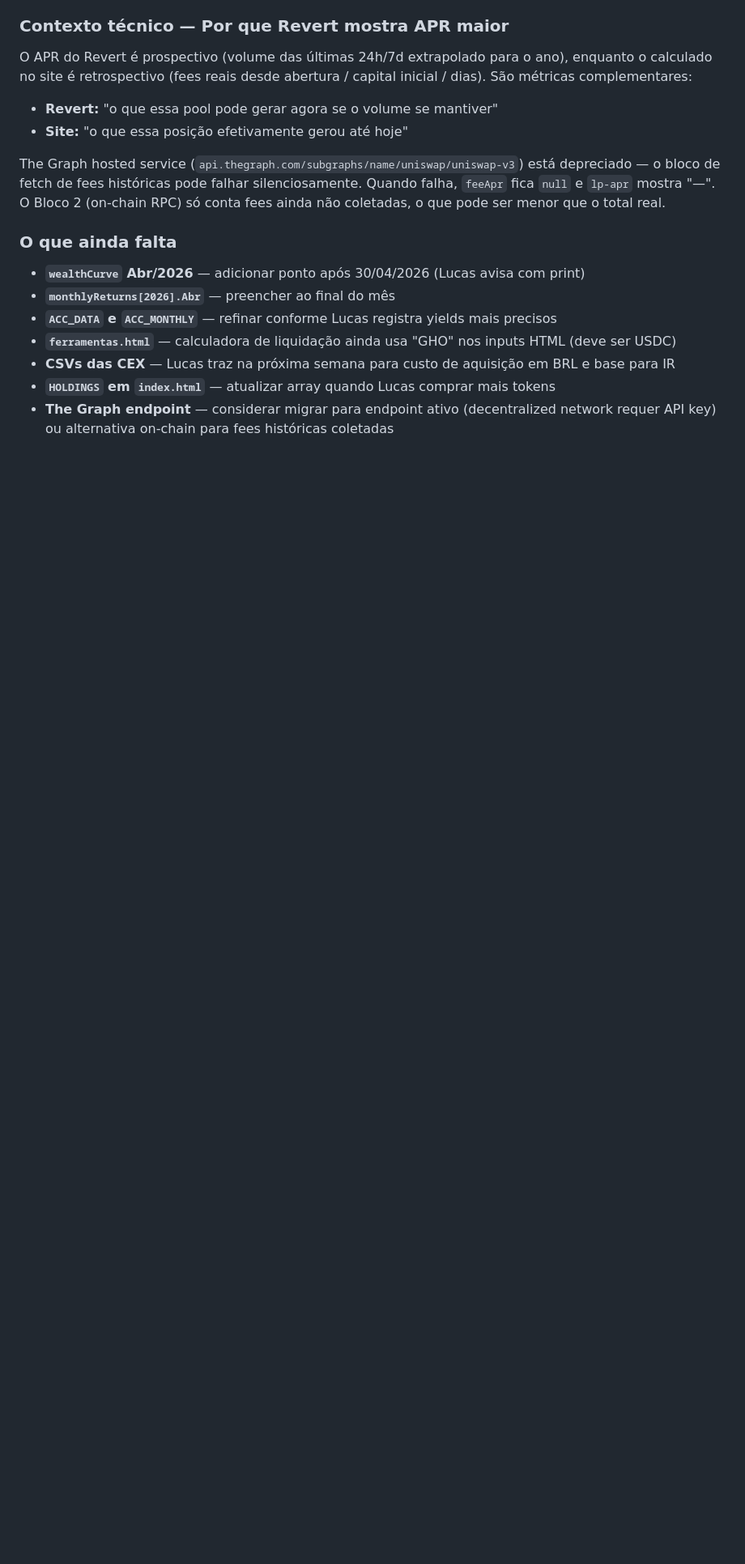
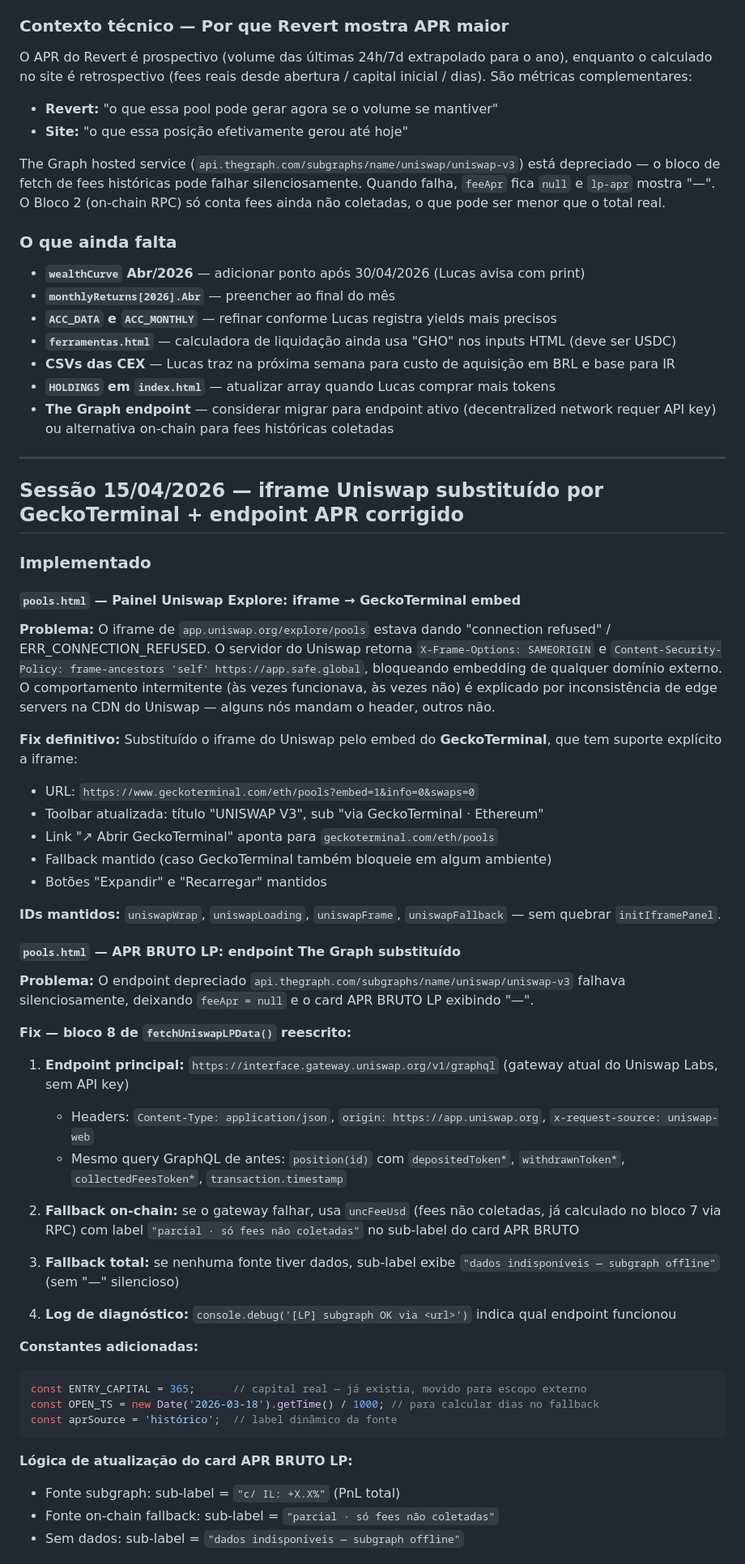
Before and after one commit to lbarolo/barolo-capital-site, a Markdown page: CLAUDE.md, the part around one of its changes. Shown at 81% size. Rendered like a GitHub page; blank space fills up the shorter version.

Commit message:
docs: log sessão 15/04/2026 — GeckoTerminal embed + endpoint APR corrigido

````diff
--- a/CLAUDE.md
+++ b/CLAUDE.md
@@ -1317,3 +1317,51 @@ The Graph hosted service (`api.thegraph.com/subgraphs/name/uniswap/uniswap-v3`)
 - **CSVs das CEX** — Lucas traz na próxima semana para custo de aquisição em BRL e base para IR
 - **`HOLDINGS` em `index.html`** — atualizar array quando Lucas comprar mais tokens
 - **The Graph endpoint** — considerar migrar para endpoint ativo (decentralized network requer API key) ou alternativa on-chain para fees históricas coletadas
+
+---
+
+## Sessão 15/04/2026 — iframe Uniswap substituído por GeckoTerminal + endpoint APR corrigido
+
+### Implementado
+
+#### `pools.html` — Painel Uniswap Explore: iframe → GeckoTerminal embed
+
+**Problema:** O iframe de `app.uniswap.org/explore/pools` estava dando "connection refused" / ERR_CONNECTION_REFUSED. O servidor do Uniswap retorna `X-Frame-Options: SAMEORIGIN` e `Content-Security-Policy: frame-ancestors 'self' https://app.safe.global`, bloqueando embedding de qualquer domínio externo. O comportamento intermitente (às vezes funcionava, às vezes não) é explicado por inconsistência de edge servers na CDN do Uniswap — alguns nós mandam o header, outros não.
+
+**Fix definitivo:** Substituído o iframe do Uniswap pelo embed do **GeckoTerminal**, que tem suporte explícito a iframe:
+- URL: `https://www.geckoterminal.com/eth/pools?embed=1&info=0&swaps=0`
+- Toolbar atualizada: título "UNISWAP V3", sub "via GeckoTerminal · Ethereum"
+- Link "↗ Abrir GeckoTerminal" aponta para `geckoterminal.com/eth/pools`
+- Fallback mantido (caso GeckoTerminal também bloqueie em algum ambiente)
+- Botões "Expandir" e "Recarregar" mantidos
+
+**IDs mantidos:** `uniswapWrap`, `uniswapLoading`, `uniswapFrame`, `uniswapFallback` — sem quebrar `initIframePanel`.
+
+#### `pools.html` — APR BRUTO LP: endpoint The Graph substituído
+
+**Problema:** O endpoint depreciado `api.thegraph.com/subgraphs/name/uniswap/uniswap-v3` falhava silenciosamente, deixando `feeApr = null` e o card APR BRUTO LP exibindo "—".
+
+**Fix — bloco 8 de `fetchUniswapLPData()` reescrito:**
+
+1. **Endpoint principal:** `https://interface.gateway.uniswap.org/v1/graphql` (gateway atual do Uniswap Labs, sem API key)
+   - Headers: `Content-Type: application/json`, `origin: https://app.uniswap.org`, `x-request-source: uniswap-web`
+   - Mesmo query GraphQL de antes: `position(id)` com `depositedToken*`, `withdrawnToken*`, `collectedFeesToken*`, `transaction.timestamp`
+
+2. **Fallback on-chain:** se o gateway falhar, usa `uncFeeUsd` (fees não coletadas, já calculado no bloco 7 via RPC) com label `"parcial · só fees não coletadas"` no sub-label do card APR BRUTO
+
+3. **Fallback total:** se nenhuma fonte tiver dados, sub-label exibe `"dados indisponíveis — subgraph offline"` (sem "—" silencioso)
+
+4. **Log de diagnóstico:** `console.debug('[LP] subgraph OK via <url>')` indica qual endpoint funcionou
+
+**Constantes adicionadas:**
+```js
+const ENTRY_CAPITAL = 365;      // capital real — já existia, movido para escopo externo
+const OPEN_TS = new Date('2026-03-18').getTime() / 1000; // para calcular dias no fallback
+const aprSource = 'histórico';  // label dinâmico da fonte
+```
+
+**Lógica de atualização do card APR BRUTO LP:**
+- Fonte subgraph: sub-label = `"c/ IL: +X.X%"` (PnL total)
+- Fonte on-chain fallback: sub-label = `"parcial · só fees não coletadas"`
+- Sem dados: sub-label = `"dados indisponíveis — subgraph offline"`
+
````
Also changed, not shown: other parts of CLAUDE.md (+21 -0 lines).
